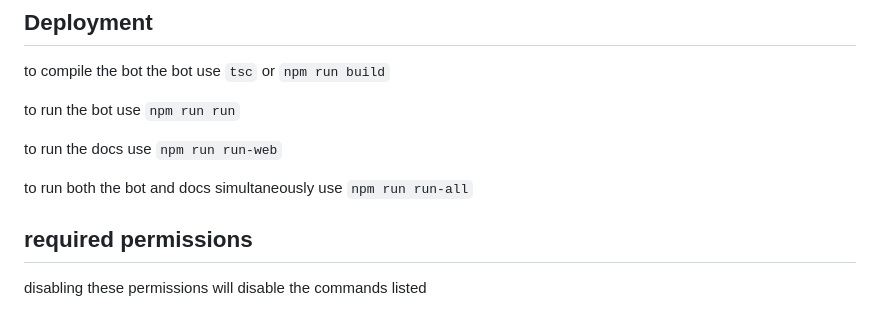
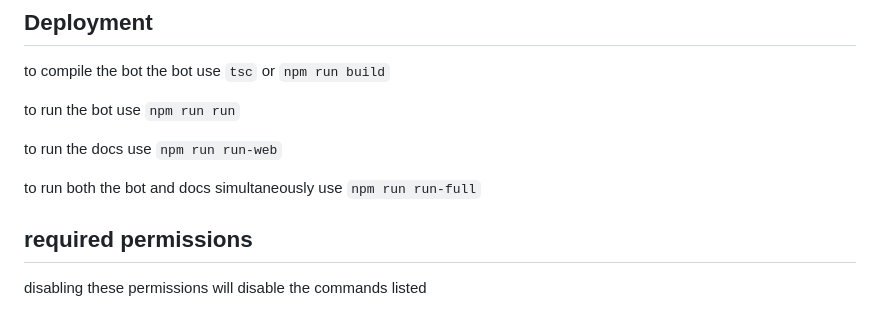
Before and after one commit to sbrstrkkdwmdr/ssob, a Markdown page: README.md, the part around the change. Rendered like a GitHub page.

```diff
--- a/README.md
+++ b/README.md
@@ -72,7 +72,7 @@ to run the bot use `npm run run`
 
 to run the docs use `npm run run-web`
 
-to run both the bot and docs simultaneously use `npm run run-all`
+to run both the bot and docs simultaneously use `npm run run-full`
 
 
 ## required permissions
```
